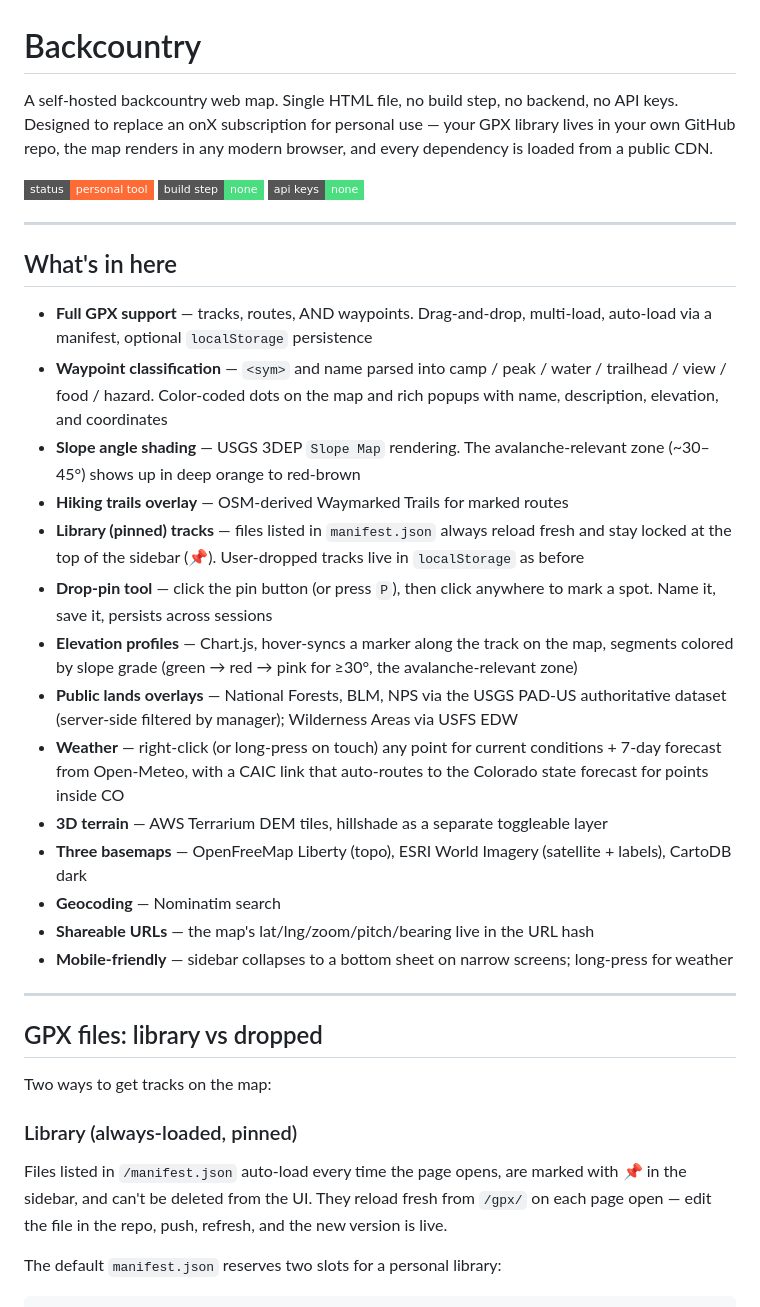
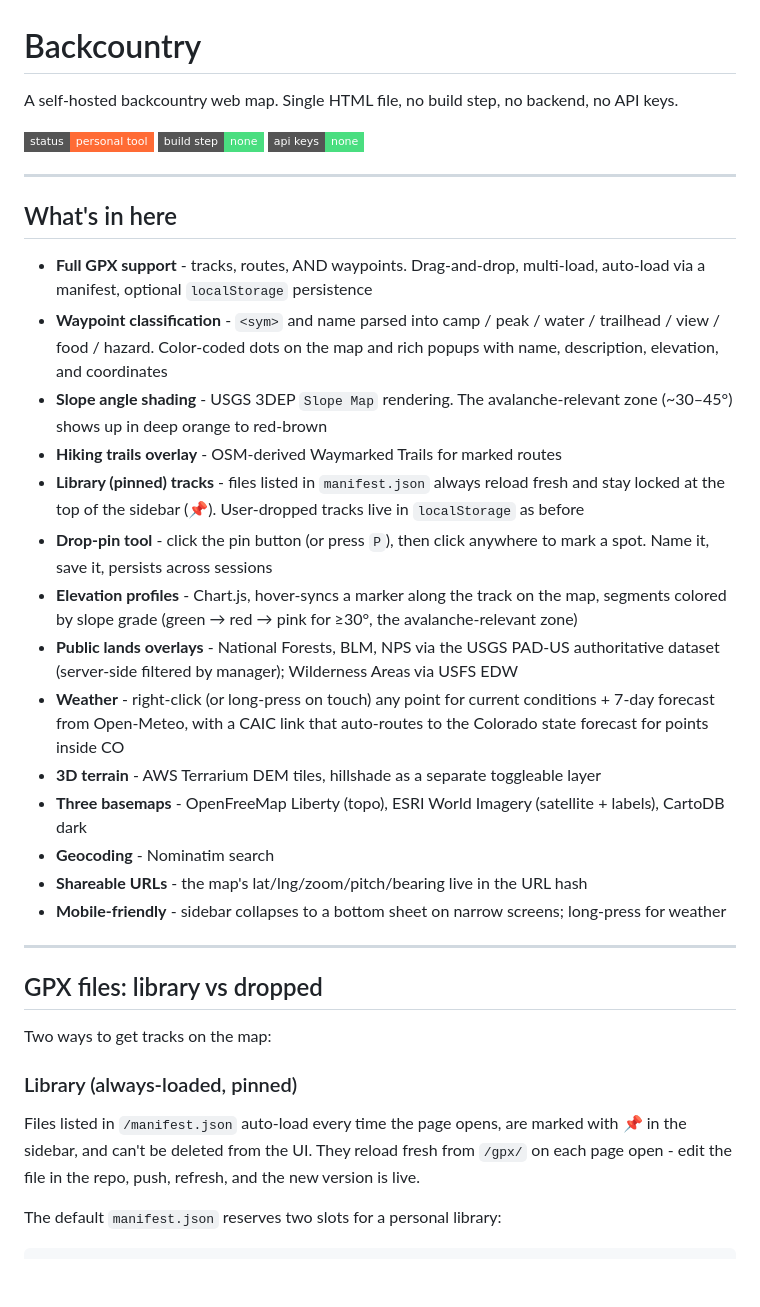
Before and after one commit to alecbiles-code/backcountry-map, a Markdown page: README.md, the part around one of its changes. Drawn GitHub-style; badges without logos; blank space fills up the shorter version.

```diff
--- a/README.md
+++ b/README.md
@@ -1,6 +1,6 @@
 # Backcountry
 
-A self-hosted backcountry web map. Single HTML file, no build step, no backend, no API keys. Designed to replace an onX subscription for personal use — your GPX library lives in your own GitHub repo, the map renders in any modern browser, and every dependency is loaded from a public CDN.
+A self-hosted backcountry web map. Single HTML file, no build step, no backend, no API keys.
 
 ![status](https://img.shields.io/badge/status-personal%20tool-FF6B35?style=flat-square)
 ![deps](https://img.shields.io/badge/build_step-none-4ade80?style=flat-square)
@@ -10,20 +10,20 @@ A self-hosted backcountry web map. Single HTML file, no build step, no backend,
 
 ## What's in here
 
-- **Full GPX support** — tracks, routes, AND waypoints. Drag-and-drop, multi-load, auto-load via a manifest, optional `localStorage` persistence
-- **Waypoint classification** — `<sym>` and name parsed into camp / peak / water / trailhead / view / food / hazard. Color-coded dots on the map and rich popups with name, description, elevation, and coordinates
-- **Slope angle shading** — USGS 3DEP `Slope Map` rendering. The avalanche-relevant zone (~30–45°) shows up in deep orange to red-brown
-- **Hiking trails overlay** — OSM-derived Waymarked Trails for marked routes
-- **Library (pinned) tracks** — files listed in `manifest.json` always reload fresh and stay locked at the top of the sidebar (📌). User-dropped tracks live in `localStorage` as before
-- **Drop-pin tool** — click the pin button (or press `P`), then click anywhere to mark a spot. Name it, save it, persists across sessions
-- **Elevation profiles** — Chart.js, hover-syncs a marker along the track on the map, segments colored by slope grade (green → red → pink for ≥30°, the avalanche-relevant zone)
-- **Public lands overlays** — National Forests, BLM, NPS via the USGS PAD-US authoritative dataset (server-side filtered by manager); Wilderness Areas via USFS EDW
-- **Weather** — right-click (or long-press on touch) any point for current conditions + 7-day forecast from Open-Meteo, with a CAIC link that auto-routes to the Colorado state forecast for points inside CO
-- **3D terrain** — AWS Terrarium DEM tiles, hillshade as a separate toggleable layer
-- **Three basemaps** — OpenFreeMap Liberty (topo), ESRI World Imagery (satellite + labels), CartoDB dark
-- **Geocoding** — Nominatim search
-- **Shareable URLs** — the map's lat/lng/zoom/pitch/bearing live in the URL hash
-- **Mobile-friendly** — sidebar collapses to a bottom sheet on narrow screens; long-press for weather
+- **Full GPX support** - tracks, routes, AND waypoints. Drag-and-drop, multi-load, auto-load via a manifest, optional `localStorage` persistence
+- **Waypoint classification** - `<sym>` and name parsed into camp / peak / water / trailhead / view / food / hazard. Color-coded dots on the map and rich popups with name, description, elevation, and coordinates
+- **Slope angle shading** - USGS 3DEP `Slope Map` rendering. The avalanche-relevant zone (~30–45°) shows up in deep orange to red-brown
+- **Hiking trails overlay** - OSM-derived Waymarked Trails for marked routes
+- **Library (pinned) tracks** - files listed in `manifest.json` always reload fresh and stay locked at the top of the sidebar (📌). User-dropped tracks live in `localStorage` as before
+- **Drop-pin tool** - click the pin button (or press `P`), then click anywhere to mark a spot. Name it, save it, persists across sessions
+- **Elevation profiles** - Chart.js, hover-syncs a marker along the track on the map, segments colored by slope grade (green → red → pink for ≥30°, the avalanche-relevant zone)
+- **Public lands overlays** - National Forests, BLM, NPS via the USGS PAD-US authoritative dataset (server-side filtered by manager); Wilderness Areas via USFS EDW
+- **Weather** - right-click (or long-press on touch) any point for current conditions + 7-day forecast from Open-Meteo, with a CAIC link that auto-routes to the Colorado state forecast for points inside CO
+- **3D terrain** - AWS Terrarium DEM tiles, hillshade as a separate toggleable layer
+- **Three basemaps** - OpenFreeMap Liberty (topo), ESRI World Imagery (satellite + labels), CartoDB dark
+- **Geocoding** - Nominatim search
+- **Shareable URLs** - the map's lat/lng/zoom/pitch/bearing live in the URL hash
+- **Mobile-friendly** - sidebar collapses to a bottom sheet on narrow screens; long-press for weather
 
 ---
 
@@ -33,7 +33,7 @@ Two ways to get tracks on the map:
 
 ### Library (always-loaded, pinned)
 
-Files listed in `/manifest.json` auto-load every time the page opens, are marked with 📌 in the sidebar, and can't be deleted from the UI. They reload fresh from `/gpx/` on each page open — edit the file in the repo, push, refresh, and the new version is live.
+Files listed in `/manifest.json` auto-load every time the page opens, are marked with 📌 in the sidebar, and can't be deleted from the UI. They reload fresh from `/gpx/` on each page open - edit the file in the repo, push, refresh, and the new version is live.
 
 The default `manifest.json` reserves two slots for a personal library:
 
```
Also changed, not shown: other parts of README.md (+11 -11 lines).
